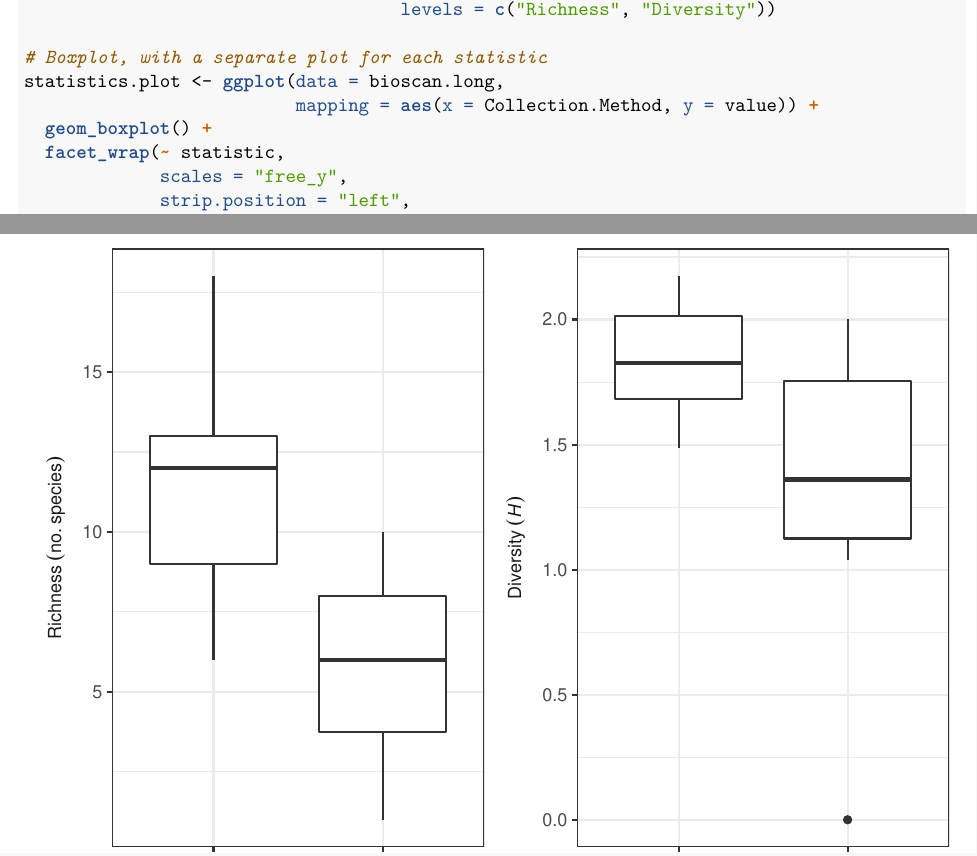
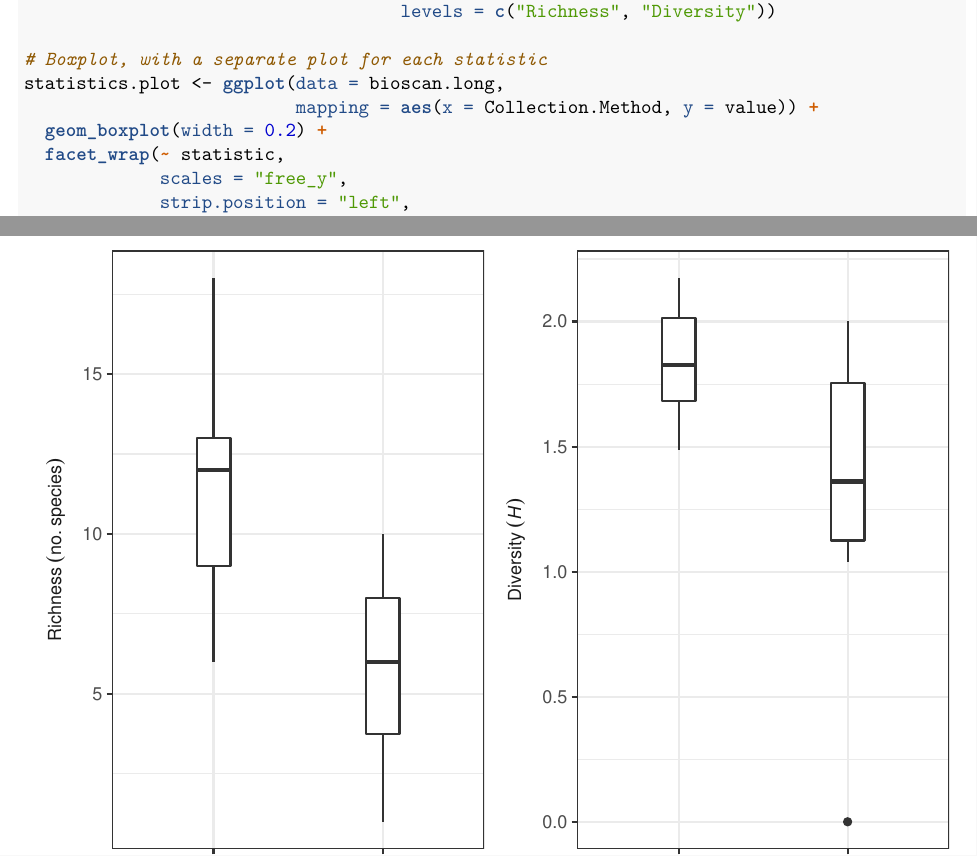
Before and after one commit to jcoliver/bioscan, an R Markdown document (richness-diversity-analyses.Rmd): two parts of pages 3 and 4 of 4, joined at a grey line, cut so that both start at the same text. The pictures show the output file richness-diversity-analyses.pdf that the author committed with the source.

Commit message:
Make boxes narrower in richness diversity boxplots

```diff
--- a/richness-diversity-analyses.Rmd
+++ b/richness-diversity-analyses.Rmd
@@ -141,7 +141,7 @@ bioscan.long$statistic <- factor(bioscan.long$statistic,
 # Boxplot, with a separate plot for each statistic
 statistics.plot <- ggplot(data = bioscan.long,
                           mapping = aes(x = Collection.Method, y = value)) +
-  geom_boxplot() +
+  geom_boxplot(width = 0.2) +
   facet_wrap(~ statistic,
              scales = "free_y",
              strip.position = "left",
```
Also changed, not shown: richness-diversity-analyses.pdf.
